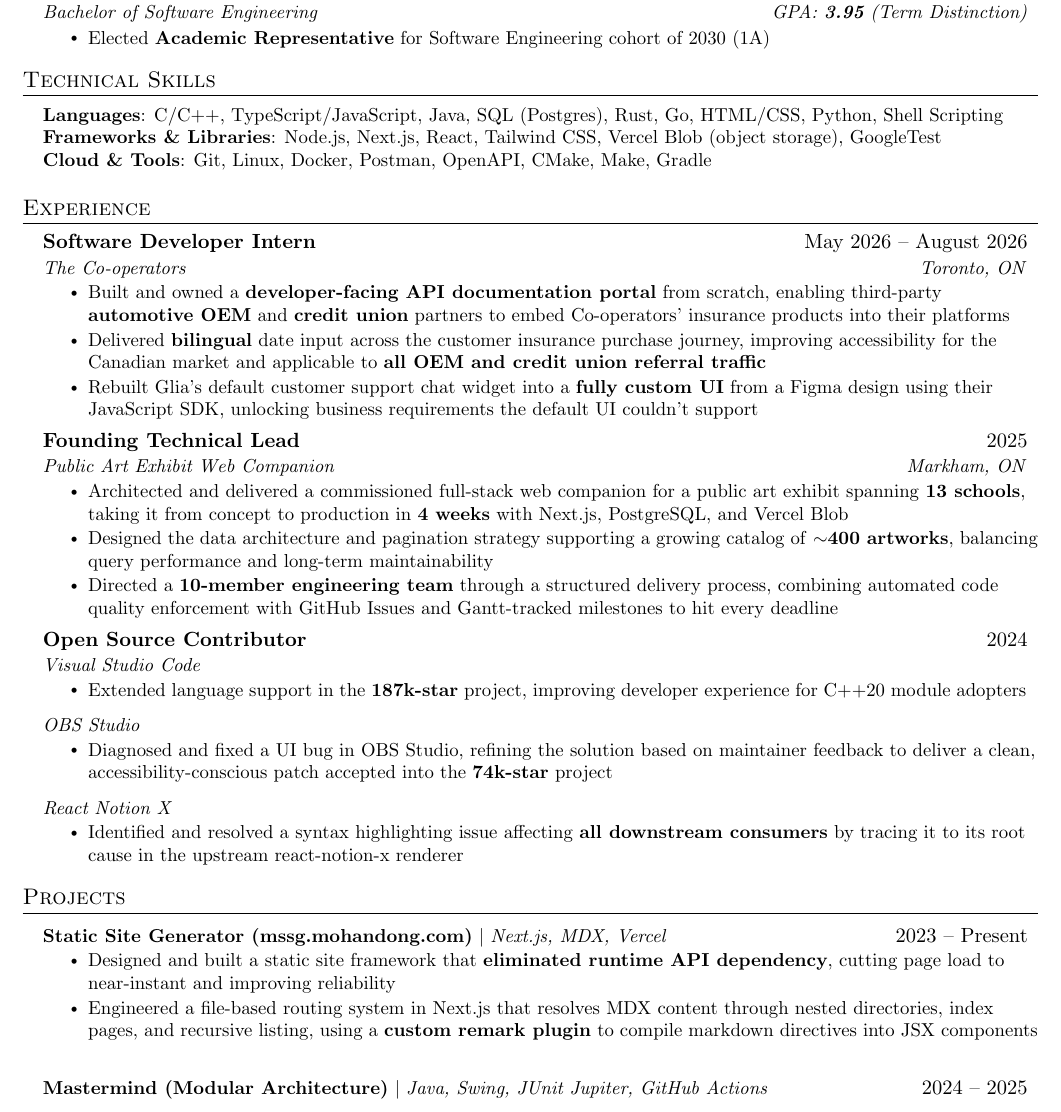
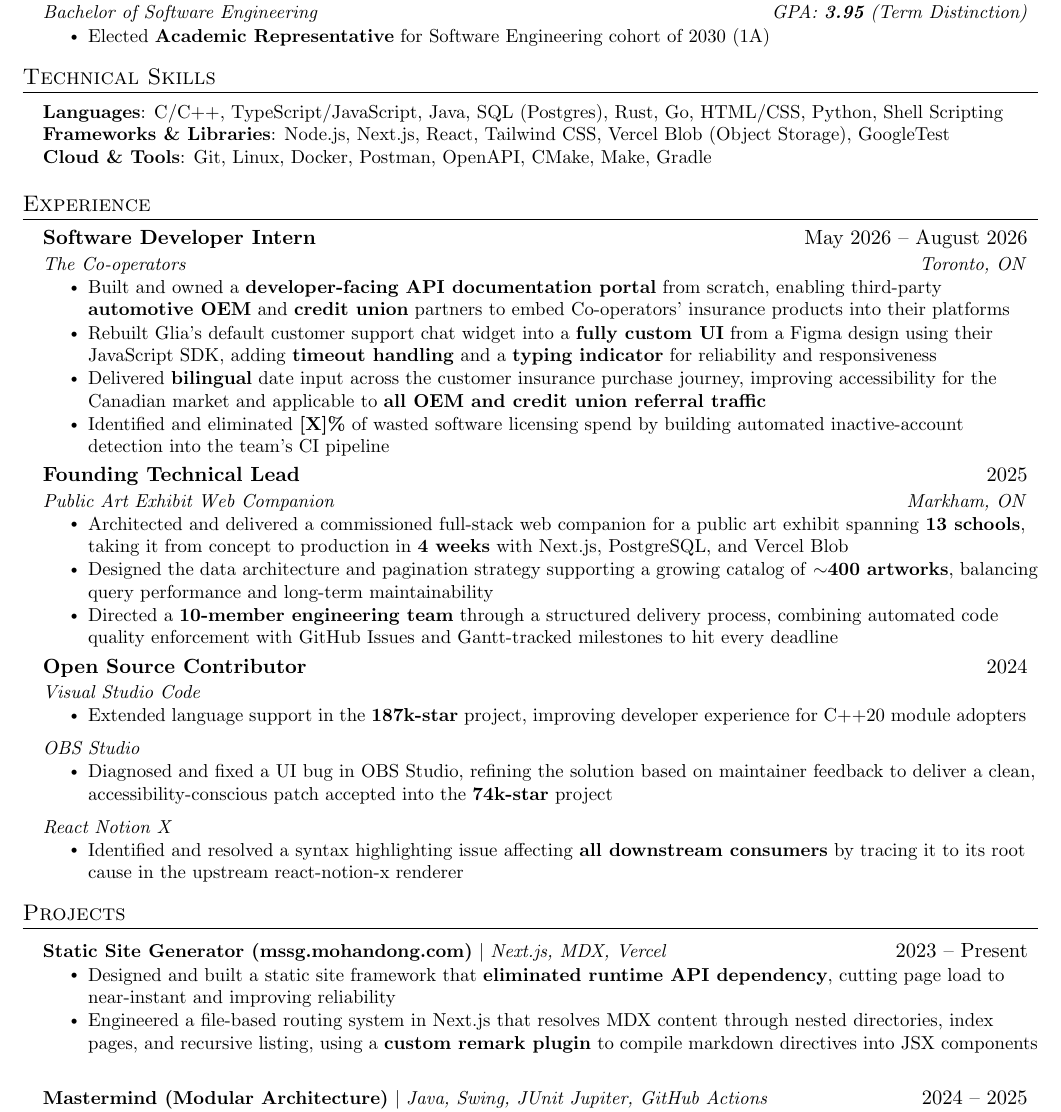
Before and after one commit to powersagitar/resume, a LaTeX document (main.tex): part of the page, cut so that both start at the same text. Compiled offline with pdfLaTeX.

Commit message:
add inactive accounts detection to experience at cooperators

```diff
--- a/main.tex
+++ b/main.tex
@@ -138,7 +138,7 @@
  \begin{itemize}[leftmargin=0.15in, label={}]
     \small{\item{
       \textbf{Languages}{: C/C++, TypeScript/JavaScript, Java, SQL (Postgres), Rust, Go, HTML/CSS, Python, Shell Scripting} \\
-      \textbf{Frameworks \& Libraries}{: Node.js, Next.js, React, Tailwind CSS, Vercel Blob (object storage), GoogleTest} \\
+      \textbf{Frameworks \& Libraries}{: Node.js, Next.js, React, Tailwind CSS, Vercel Blob (Object Storage), GoogleTest} \\
       \textbf{Cloud \& Tools}{: Git, Linux, Docker, Postman, OpenAPI, CMake, Make, Gradle}
     }}
  \end{itemize}
@@ -172,8 +172,9 @@
       {The Co-operators}{Toronto, ON}
       \resumeItemListStart
         \resumeItem{Built and owned a \textbf{developer-facing API documentation portal} from scratch, enabling third-party \textbf{automotive OEM} and \textbf{credit union} partners to embed Co-operators' insurance products into their platforms}
+        \resumeItem{Rebuilt Glia's default customer support chat widget into a \textbf{fully custom UI} from a Figma design using their JavaScript SDK, adding \textbf{timeout handling} and a \textbf{typing indicator} for reliability and responsiveness}
         \resumeItem{Delivered \textbf{bilingual} date input across the customer insurance purchase journey, improving accessibility for the Canadian market and applicable to \textbf{all OEM and credit union referral traffic}}
-      \resumeItem{Rebuilt Glia's default customer support chat widget into a \textbf{fully custom UI} from a Figma design using their JavaScript SDK, unlocking business requirements the default UI couldn't support}
+        \resumeItem{Identified and eliminated \textbf{[X]\%} of wasted software licensing spend by building automated inactive-account detection into the team's CI pipeline}
       \resumeItemListEnd
 
     \resumeSubheading
```
Lines whose indentation alone changed are shown as unchanged.
